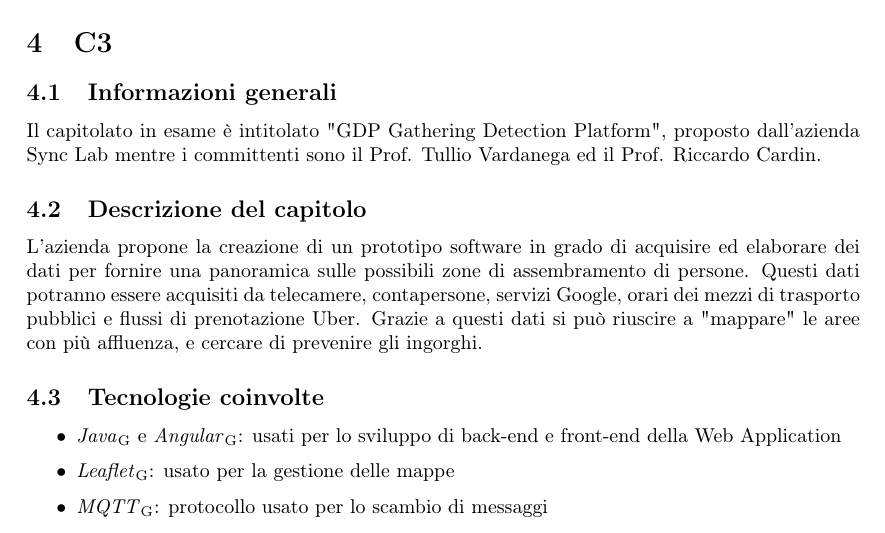
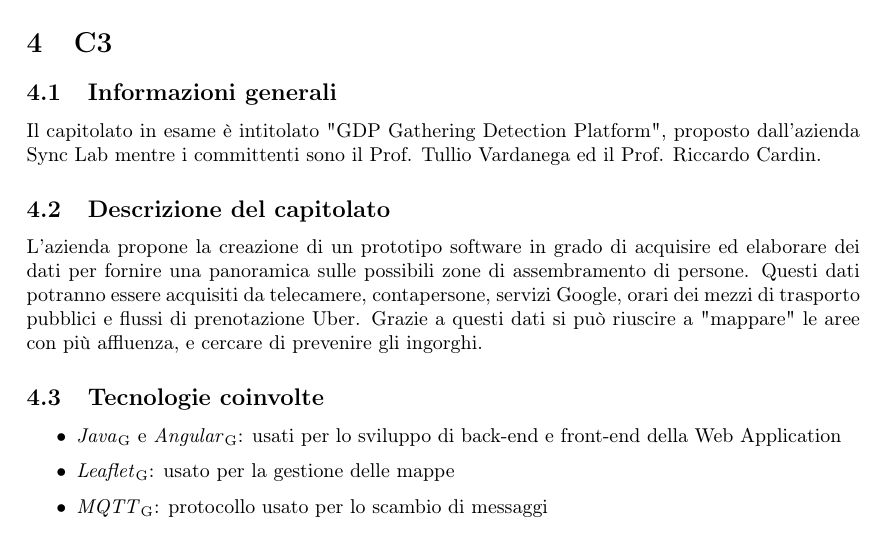
Before and after one commit to Sweleven/Documents, a LaTeX document (DocumentiInterni/StudioDiFattibilita/main.tex, which reads DocumentiInterni/StudioDiFattibilita/src/C3/main.tex): part of page 7 of 11, cut so that both start at the same text. Compiled offline with pdfLaTeX.

Commit message:
Update main.tex

```diff
--- a/DocumentiInterni/StudioDiFattibilita/src/C3/main.tex
+++ b/DocumentiInterni/StudioDiFattibilita/src/C3/main.tex
@@ -1,6 +1,6 @@
 \subsection{Informazioni generali}
 Il capitolato in esame è intitolato "GDP Gathering Detection Platform", proposto dall'azienda Sync Lab mentre i committenti sono il Prof. Tullio Vardanega ed il Prof. Riccardo Cardin.
-\subsection{Descrizione del capitolo}
+\subsection{Descrizione del capitolato}
 L'azienda propone la creazione di un prototipo software in grado di acquisire ed elaborare dei dati per fornire una panoramica sulle possibili zone di assembramento di persone.
 Questi dati potranno essere acquisiti da telecamere, contapersone, servizi Google, orari dei mezzi di trasporto pubblici e flussi di prenotazione Uber.
 Grazie a questi dati si può riuscire a "mappare" le aree con più affluenza, e cercare di prevenire gli ingorghi.
```
